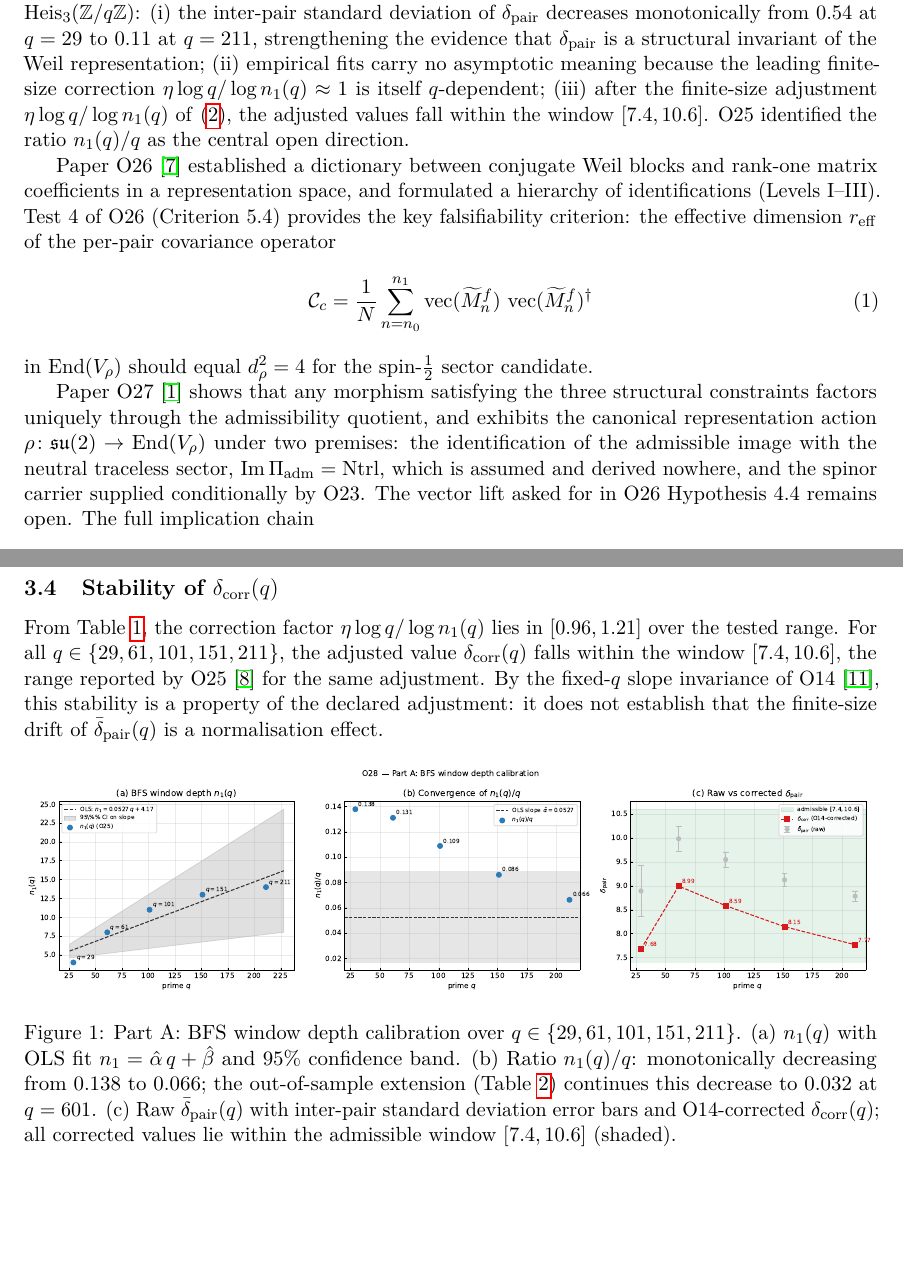
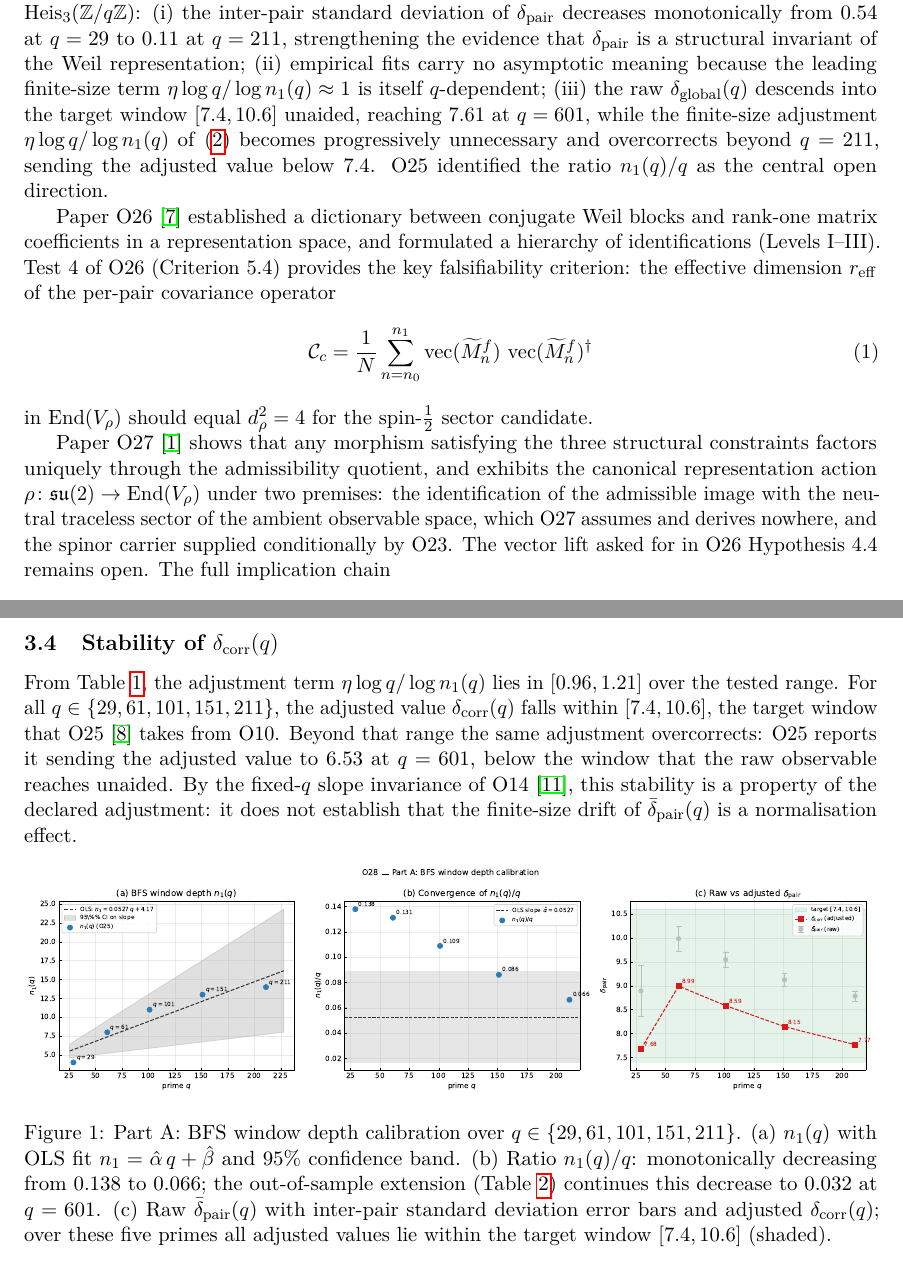
Before and after one commit to Cosmochrony/spectral-o28, a LaTeX paper (tex/SpectralO28.tex): two parts of pages 3 and 5 of 10, joined at a grey line, cut so that both start at the same text, the shorter picture padded with empty space. Compiled offline with pdfLaTeX.

Commit message:
Sweep the correction concept through captions, keywords and figures
The table caption, the stability paragraph, the figure caption and both keyword lists name
an adjustment term and an adjusted value; the two figure scripts are relabelled and their
figures regenerated from the O25 checkpoints and the Part B summary, every number identical.
The window is attributed to O10 through O25, O25's result (iii) states the overcorrection
beyond q=211 that O25 reports, the README carries both O27 premises and the same range
restriction, and the undefined projection symbol is replaced by its gloss.

```diff
--- a/tex/SpectralO28.tex
+++ b/tex/SpectralO28.tex
@@ -106,10 +106,12 @@ and Effective Dimension of the Admissible Trajectory\\[4pt]
     (i) the inter-pair standard deviation of $\delta_{\mathrm{pair}}$ decreases monotonically
     from $0.54$ at $q = 29$ to $0.11$ at $q = 211$, strengthening the evidence that
     $\delta_{\mathrm{pair}}$ is a structural invariant of the Weil representation;
-    (ii) empirical fits carry no asymptotic meaning because the leading finite-size correction
+    (ii) empirical fits carry no asymptotic meaning because the leading finite-size term
     $\eta\log q/\log n_1(q) \approx 1$ is itself $q$-dependent;
-    (iii) after the finite-size adjustment $\eta\log q/\log n_1(q)$ of~\eqref{eq:dcorr}, the
-    adjusted values fall within the window $[7.4, 10.6]$.
+    (iii) the raw $\delta_{\mathrm{global}}(q)$ descends into the target window $[7.4, 10.6]$
+    unaided, reaching $7.61$ at $q = 601$, while the finite-size adjustment
+    $\eta\log q/\log n_1(q)$ of~\eqref{eq:dcorr} becomes progressively unnecessary and
+    overcorrects beyond $q = 211$, sending the adjusted value below $7.4$.
     O25 identified the ratio $n_1(q)/q$ as the central open direction.
 
     Paper O26~\cite{Beau2026a30} established a dictionary between conjugate Weil blocks and
@@ -129,9 +131,9 @@ and Effective Dimension of the Admissible Trajectory\\[4pt]
     Paper O27~\cite{Beau2026a31} shows that any morphism satisfying the three structural
     constraints factors uniquely through the admissibility quotient, and exhibits the canonical
     representation action $\rho \colon \mathfrak{su}(2) \to \operatorname{End}(V_\rho)$ under two
-    premises: the identification of the admissible image with the neutral traceless sector,
-    $\operatorname{Im}\Pi_{\mathrm{adm}} = \mathrm{Ntrl}$, which is assumed and derived nowhere,
-    and the spinor carrier supplied conditionally by O23.
+    premises: the identification of the admissible image with the neutral traceless sector of the
+    ambient observable space, which O27 assumes and derives nowhere, and the spinor carrier
+    supplied conditionally by O23.
     The vector lift asked for in O26 Hypothesis~4.4 remains open.
     The full implication chain
     \[
@@ -281,11 +283,13 @@ and Effective Dimension of the Admissible Trajectory\\[4pt]
 
   \subsection{Stability of \texorpdfstring{$\delta_{\mathrm{corr}}(q)$}{delta-corr(q)}}
 
-    From Table~\ref{tab:window}, the correction factor $\eta \log q / \log n_1(q)$ lies in
+    From Table~\ref{tab:window}, the adjustment term $\eta \log q / \log n_1(q)$ lies in
     $[0.96, 1.21]$ over the tested range.
     For all $q \in \{29, 61, 101, 151, 211\}$, the adjusted value
-    $\delta_{\mathrm{corr}}(q)$ falls within the window $[7.4, 10.6]$, the range reported by
-    O25~\cite{Beau2026a29} for the same adjustment.
+    $\delta_{\mathrm{corr}}(q)$ falls within $[7.4, 10.6]$, the target window that
+    O25~\cite{Beau2026a29} takes from O10.
+    Beyond that range the same adjustment overcorrects: O25 reports it sending the adjusted value
+    to $6.53$ at $q = 601$, below the window that the raw observable reaches unaided.
     By the fixed-$q$ slope invariance of O14~\cite{Beau2026a18}, this stability is a property of
     the declared adjustment: it does not establish that the finite-size drift of
     $\bar{\delta}_{\mathrm{pair}}(q)$ is a normalisation effect.
@@ -298,8 +302,8 @@ and Effective Dimension of the Admissible Trajectory\\[4pt]
         (b)~Ratio $n_1(q)/q$: monotonically decreasing from $0.138$ to $0.066$; the out-of-sample
         extension (Table~\ref{tab:n1oos}) continues this decrease to $0.032$ at $q = 601$.
         (c)~Raw $\bar\delta_{\mathrm{pair}}(q)$ with inter-pair standard deviation error bars
-        and O14-corrected $\delta_{\mathrm{corr}}(q)$; all corrected values lie within the
-        admissible window $[7.4,10.6]$ (shaded).}
+        and adjusted $\delta_{\mathrm{corr}}(q)$; over these five primes all adjusted values lie
+        within the target window $[7.4,10.6]$ (shaded).}
       \label{fig:part_a}
     \end{figure}
 
```
Also changed, not shown: code/o28_analysis.py (+4 -4 lines), code/o28_reff_figures.py (+1 -1 lines), README.md, code/o28_n1_calibration.pdf, code/o28_reff_measurement.pdf, tex/SpectralO28.tex (12 more changed lines).
